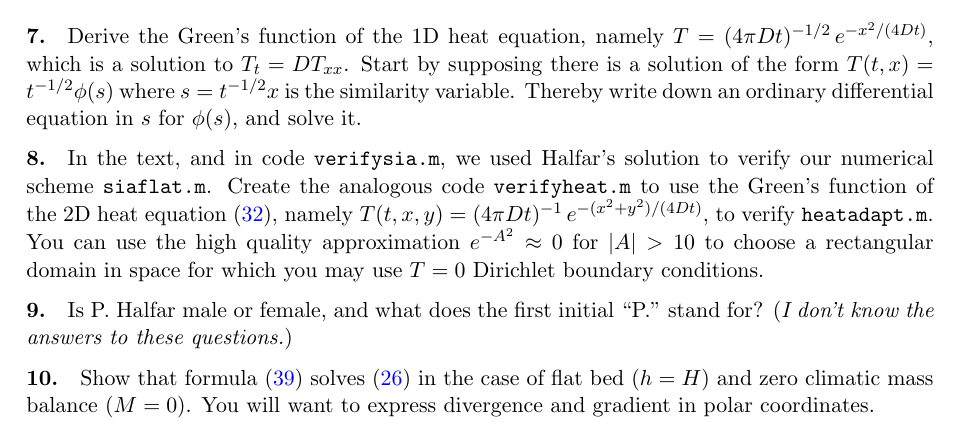
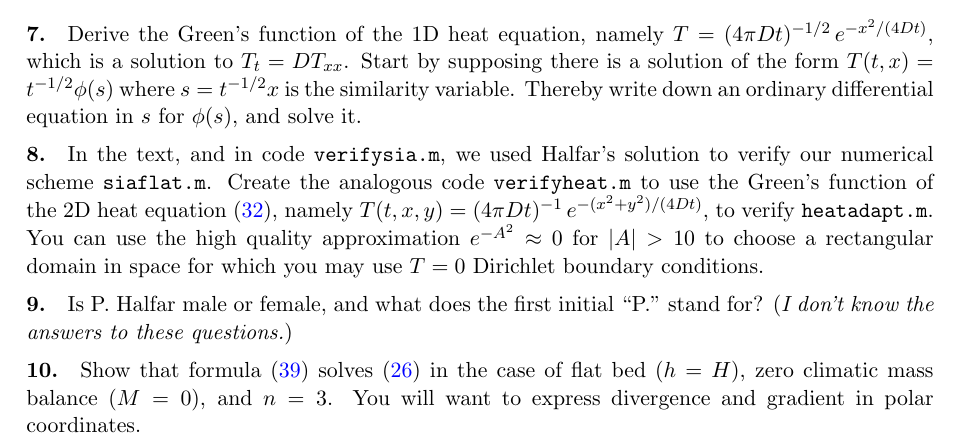
Before and after one commit to bueler/karthaus, a LaTeX paper (notes/notes.tex): part of page 31 of 32, cut so that both start at the same text. Compiled offline with pdfLaTeX.

Commit message:
small edits to problem 10

```diff
--- a/notes/notes.tex
+++ b/notes/notes.tex
@@ -845,7 +845,7 @@ As a last resort for numerical verification, one can ``manufacture'' exact solut
 
 \exer{9}{Is P.~Halfar male or female, and what does the first initial ``P.'' stand for?  (\emph{I don't know the answers to these questions.})}
 
-\exer{10}{Show that formula \eqref{halfar} solves \eqref{sia} in the case of flat bed ($h=H$) and zero climatic mass balance ($M=0$).  You will want to express divergence and gradient in polar coordinates.}
+\exer{10}{Show that formula \eqref{halfar} solves \eqref{sia} in the case of flat bed ($h=H$), zero climatic mass balance ($M=0$), and $n=3$.  You will want to express divergence and gradient in polar coordinates.}
 
 \exer{11}{Show, by appropriate integration of formula \eqref{halfar}, that the volume of ice in the Halfar solution is independent of $t$.}
 
```
